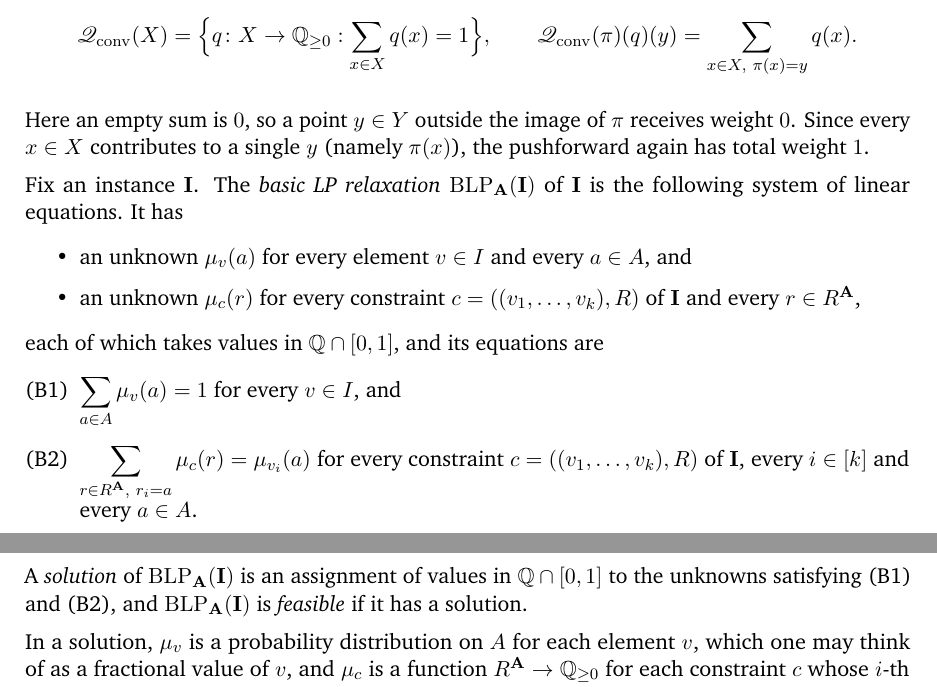
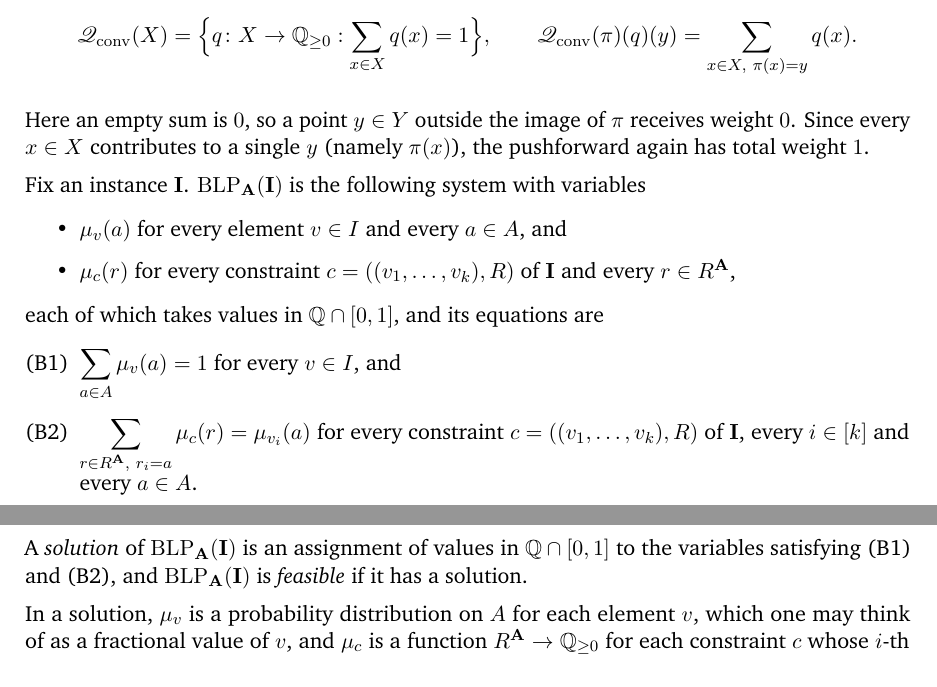
Before and after one commit to Ppiyush314/Minion-Relaxations-and-PCSPs, a LaTeX paper (main.tex): two parts of pages 12 and 13 of 23, joined at a grey line, cut so that both start at the same text. Compiled offline with pdfLaTeX.

Commit message:
Updates from Overleaf

```diff
--- a/main.tex
+++ b/main.tex
@@ -557,17 +557,17 @@ The minion $\Qc$ consists of the rational probability distributions, with pushfo
 
 Here an empty sum is $0$, so a point $y\in Y$ outside the image of $\pi$ receives weight $0$. Since every $x\in X$ contributes to a single $y$ (namely $\pi(x)$), the pushforward again has total weight $1$.
 
-Fix an instance $\bI$. The \emph{basic LP relaxation} $\BLP_{\bA}(\bI)$ of $\bI$ is the following system of linear equations. It has
+Fix an instance $\bI$. $\BLP_{\bA}(\bI)$ is the following system with variables
 \begin{itemize}
-  \item an unknown $\mu_v(a)$ for every element $v\in I$ and every $a\in A$, and
-  \item an unknown $\mu_c(r)$ for every constraint $c=((v_1,\dots,v_k),R)$ of $\bI$ and every $r\in R^{\bA}$,
+  \item $\mu_v(a)$ for every element $v\in I$ and every $a\in A$, and
+  \item $\mu_c(r)$ for every constraint $c=((v_1,\dots,v_k),R)$ of $\bI$ and every $r\in R^{\bA}$,
 \end{itemize}
 each of which takes values in $\Q\cap[0,1]$, and its equations are
 \begin{enumerate}
   \item[(B1)] $\displaystyle\sum_{a\in A}\mu_v(a)=1$ for every $v\in I$, and
   \item[(B2)] $\displaystyle\sum_{r\in R^{\bA},\ r_i=a}\mu_c(r)=\mu_{v_i}(a)$ for every constraint $c=((v_1,\dots,v_k),R)$ of $\bI$, every $i\in[k]$ and every $a\in A$.
 \end{enumerate}
-A \emph{solution} of $\BLP_{\bA}(\bI)$ is an assignment of values in $\Q\cap[0,1]$ to the unknowns satisfying (B1) and (B2), and $\BLP_{\bA}(\bI)$ is \emph{feasible} if it has a solution.
+A \emph{solution} of $\BLP_{\bA}(\bI)$ is an assignment of values in $\Q\cap[0,1]$ to the variables satisfying (B1) and (B2), and $\BLP_{\bA}(\bI)$ is \emph{feasible} if it has a solution.
 
 In a solution, $\mu_v$ is a probability distribution on $A$ for each element $v$, which one may think of as a fractional value of $v$, and $\mu_c$ is a function $R^{\bA}\to\Q_{\geq0}$ for each constraint $c$ whose $i$-th marginal, by (B2), is $\mu_{v_i}$. Summing (B2) over $a\in A$ and using (B1) shows that $\mu_c$ has total weight $1$, so $\mu_c$ is a probability distribution on $R^{\bA}$, a fractional choice of a tuple for $c$ that is consistent with the fractional values of $v_1,\dots,v_k$.
 
```
